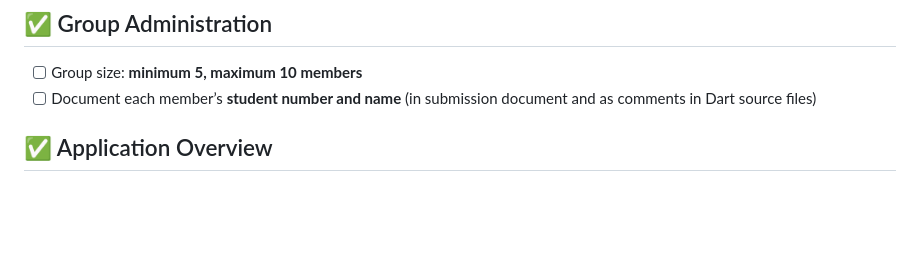
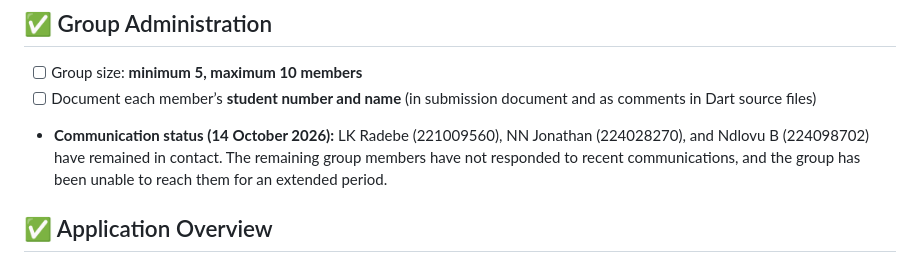
Before and after one commit to reallifefinalboss/SmartMart-Retail-Inventory-App, a Markdown page: README.md, the part around the change. GitHub-like rendering; blank space fills up the shorter version.

Commit message:
Update README.md: add communication status for group members

```diff
--- a/README.md
+++ b/README.md
@@ -6,6 +6,7 @@
 ## ✅ Group Administration
 - [ ] Group size: **minimum 5, maximum 10 members**
 - [ ] Document each member’s **student number and name** (in submission document and as comments in Dart source files)
+- **Communication status (14 October 2026):** LK Radebe (221009560), NN Jonathan (224028270), and Ndlovu B (224098702) have remained in contact. The remaining group members have not responded to recent communications, and the group has been unable to reach them for an extended period.
 
 ## ✅ Application Overview
 - [x] Build a **Flutter Retail Inventory Management App** for SmartMart Retailers
```
